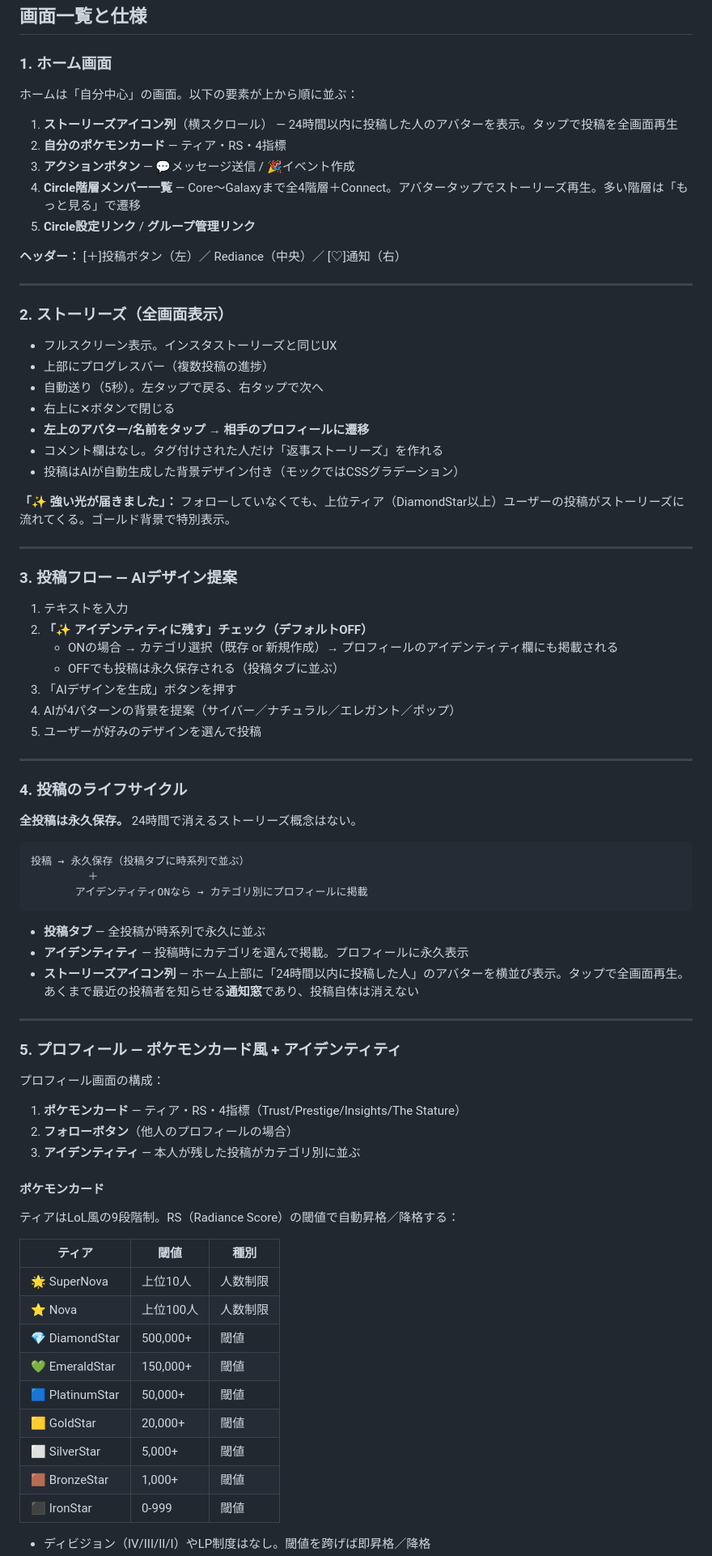
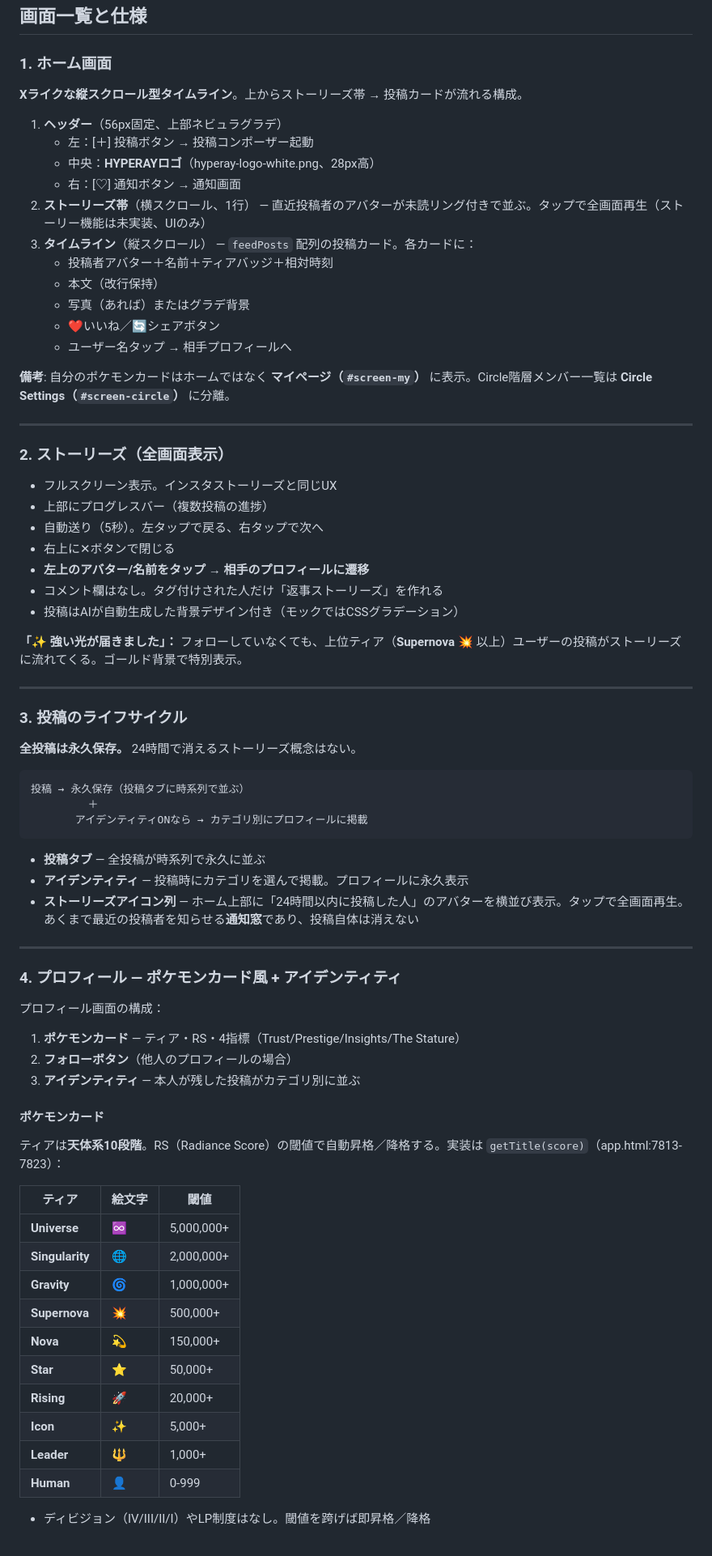
Before and after one commit to kimurap-collab/rediance-sns, a Markdown page: README.md, the part around one of its changes. Shown at 81% size. Drawn GitHub-style.

```diff
--- a/README.md
+++ b/README.md
@@ -85,15 +89,21 @@ Redianceには3つの関係レイヤーがあります。
 
 ### 1. ホーム画面
 
-ホームは「自分中心」の画面。以下の要素が上から順に並ぶ：
+**Xライクな縦スクロール型タイムライン**。上からストーリーズ帯 → 投稿カードが流れる構成。
 
-1. **ストーリーズアイコン列**（横スクロール） — 24時間以内に投稿した人のアバターを表示。タップで投稿を全画面再生
-2. **自分のポケモンカード** — ティア・RS・4指標
-3. **アクションボタン** — 💬メッセージ送信 / 🎉イベント作成
-4. **Circle階層メンバー一覧** — Core〜Galaxyまで全4階層＋Connect。アバタータップでストーリーズ再生。多い階層は「もっと見る」で遷移
-5. **Circle設定リンク** / **グループ管理リンク**
+1. **ヘッダー**（56px固定、上部ネビュラグラデ）
+   - 左：[＋] 投稿ボタン → 投稿コンポーザー起動
+   - 中央：**HYPERAYロゴ**（hyperay-logo-white.png、28px高）
+   - 右：[♡] 通知ボタン → 通知画面
+2. **ストーリーズ帯**（横スクロール、1行） — 直近投稿者のアバターが未読リング付きで並ぶ。タップで全画面再生（ストーリー機能は未実装、UIのみ）
+3. **タイムライン**（縦スクロール） — `feedPosts` 配列の投稿カード。各カードに：
+   - 投稿者アバター＋名前＋ティアバッジ＋相対時刻
+   - 本文（改行保持）
+   - 写真（あれば）またはグラデ背景
+   - ❤️いいね／🔄シェアボタン
+   - ユーザー名タップ → 相手プロフィールへ
 
-**ヘッダー：** [＋]投稿ボタン（左）／ Rediance（中央）／ [♡]通知（右）
+**備考**: 自分のポケモンカードはホームではなく **マイページ（`#screen-my`）** に表示。Circle階層メンバー一覧は **Circle Settings（`#screen-circle`）** に分離。
 
 ---
 
@@ -107,23 +117,11 @@ Redianceには3つの関係レイヤーがあります。
 - コメント欄はなし。タグ付けされた人だけ「返事ストーリーズ」を作れる
 - 投稿はAIが自動生成した背景デザイン付き（モックではCSSグラデーション）
 
-**「✨ 強い光が届きました」：** フォローしていなくても、上位ティア（DiamondStar以上）ユーザーの投稿がストーリーズに流れてくる。ゴールド背景で特別表示。
+**「✨ 強い光が届きました」：** フォローしていなくても、上位ティア（**Supernova 💥** 以上）ユーザーの投稿がストーリーズに流れてくる。ゴールド背景で特別表示。
 
 ---
 
-### 3. 投稿フロー — AIデザイン提案
-
-1. テキストを入力
-2. **「✨ アイデンティティに残す」チェック（デフォルトOFF）**
-   - ONの場合 → カテゴリ選択（既存 or 新規作成）→ プロフィールのアイデンティティ欄にも掲載される
-   - OFFでも投稿は永久保存される（投稿タブに並ぶ）
-3. 「AIデザインを生成」ボタンを押す
-4. AIが4パターンの背景を提案（サイバー／ナチュラル／エレガント／ポップ）
-5. ユーザーが好みのデザインを選んで投稿
-
----
-
-### 4. 投稿のライフサイクル
+### 3. 投稿のライフサイクル
 
 **全投稿は永久保存。** 24時間で消えるストーリーズ概念はない。
 
@@ -139,7 +137,7 @@ Redianceには3つの関係レイヤーがあります。
 
 ---
 
-### 5. プロフィール — ポケモンカード風 + アイデンティティ
+### 4. プロフィール — ポケモンカード風 + アイデンティティ
 
 プロフィール画面の構成：
 1. **ポケモンカード** — ティア・RS・4指標（Trust/Prestige/Insights/The Stature）
@@ -148,18 +146,19 @@ Redianceには3つの関係レイヤーがあります。
 
 #### ポケモンカード
 
-ティアはLoL風の9段階制。RS（Radiance Score）の閾値で自動昇格／降格する：
+ティアは**天体系10段階**。RS（Radiance Score）の閾値で自動昇格／降格する。実装は `getTitle(score)`（app.html:7813-7823）：
 
-| ティア | 閾値 | 種別 |
-|------|------|------|
-| 🌟 SuperNova | 上位10人 | 人数制限 |
-| ⭐ Nova | 上位100人 | 人数制限 |
-| 💎 DiamondStar | 500,000+ | 閾値 |
-| 💚 EmeraldStar | 150,000+ | 閾値 |
-| 🟦 PlatinumStar | 50,000+ | 閾値 |
-| 🟨 GoldStar | 20,000+ | 閾値 |
-| ⬜ SilverStar | 5,000+ | 閾値 |
-| 🟫 BronzeStar | 1,000+ | 閾値 |
-| ⬛ IronStar | 0-999 | 閾値 |
+| ティア | 絵文字 | 閾値 |
+|---|---|---|
+| **Universe** | ♾️ | 5,000,000+ |
+| **Singularity** | 🌐 | 2,000,000+ |
+| **Gravity** | 🌀 | 1,000,000+ |
+| **Supernova** | 💥 | 500,000+ |
+| **Nova** | 💫 | 150,000+ |
+| **Star** | ⭐ | 50,000+ |
+| **Rising** | 🚀 | 20,000+ |
+| **Icon** | ✨ | 5,000+ |
+| **Leader** | 🔱 | 1,000+ |
+| **Human** | 👤 | 0-999 |
 
 - ディビジョン（IV/III/II/I）やLP制度はなし。閾値を跨げば即昇格／降格
```
Also changed, not shown: other parts of README.md (+96 -110 lines).
